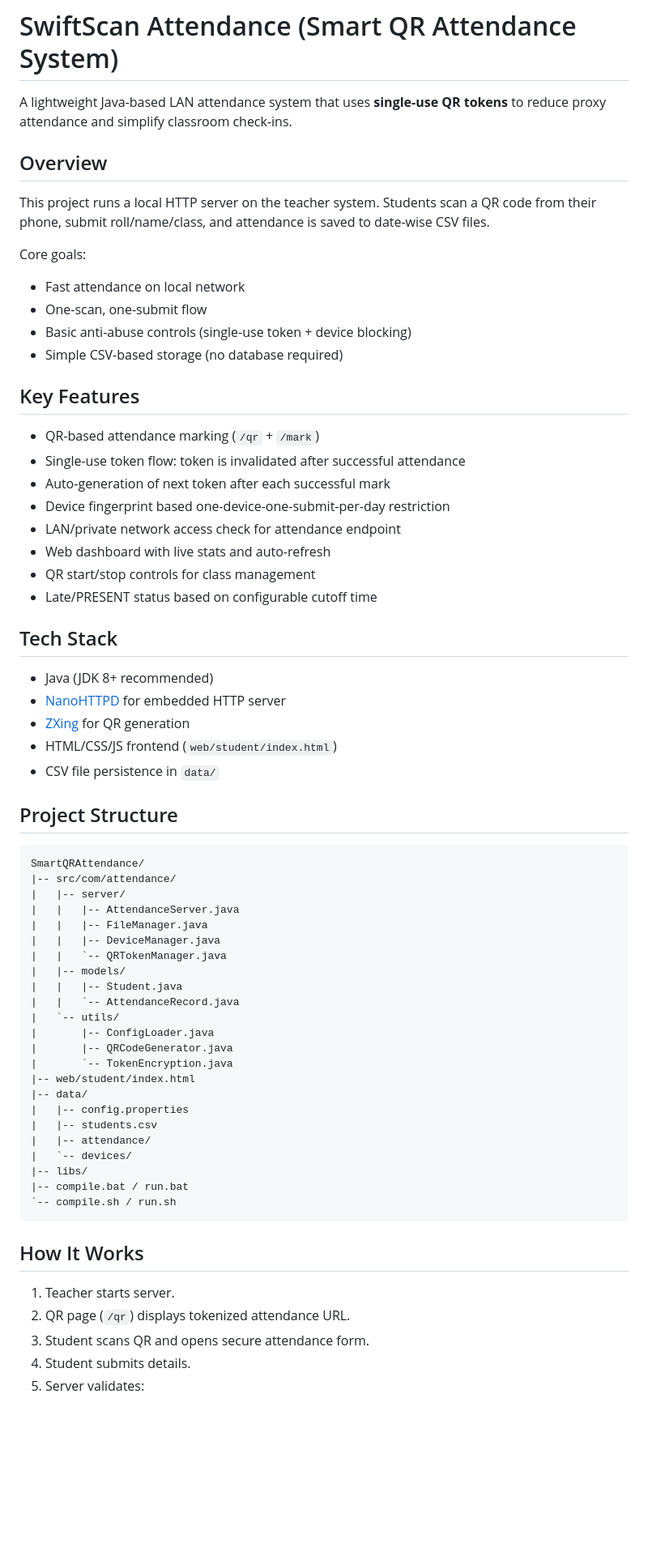
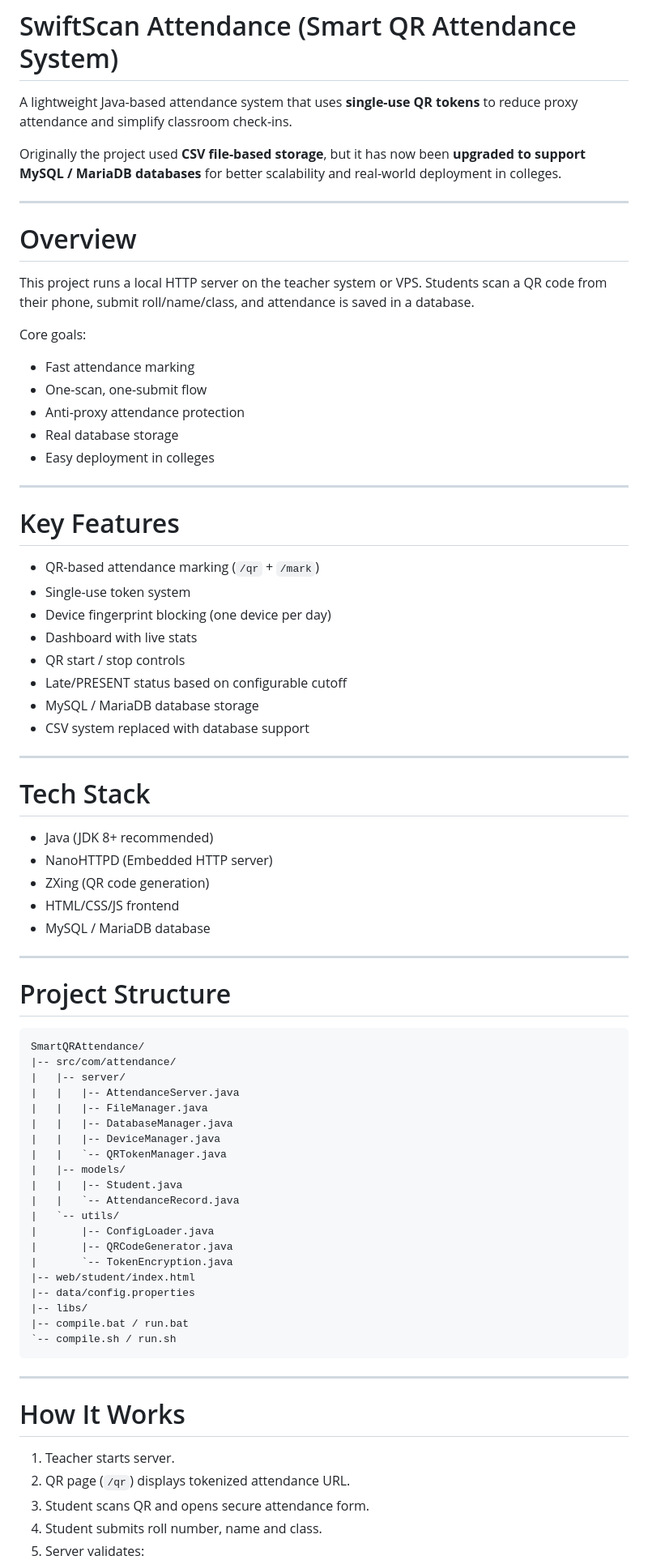
Before and after one commit to Sunnymittal112/SwiftScan-Attendance, a Markdown page: README.md, the part around one of its changes. Shown at 81% size. Drawn GitHub-style; blank space fills up the shorter version.

````diff
--- a/README.md
+++ b/README.md
@@ -1,44 +1,57 @@
 # SwiftScan Attendance (Smart QR Attendance System)
 
-A lightweight Java-based LAN attendance system that uses **single-use QR tokens** to reduce proxy attendance and simplify classroom check-ins.
+A lightweight Java-based attendance system that uses **single-use QR tokens** to reduce proxy attendance and simplify classroom check-ins.
 
-## Overview
+Originally the project used **CSV file-based storage**, but it has now been **upgraded to support MySQL / MariaDB databases** for better scalability and real-world deployment in colleges.
 
-This project runs a local HTTP server on the teacher system. Students scan a QR code from their phone, submit roll/name/class, and attendance is saved to date-wise CSV files.
+---
+
+# Overview
+
+This project runs a local HTTP server on the teacher system or VPS. Students scan a QR code from their phone, submit roll/name/class, and attendance is saved in a database.
 
 Core goals:
-- Fast attendance on local network
-- One-scan, one-submit flow
-- Basic anti-abuse controls (single-use token + device blocking)
-- Simple CSV-based storage (no database required)
 
-## Key Features
+* Fast attendance marking
+* One-scan, one-submit flow
+* Anti-proxy attendance protection
+* Real database storage
+* Easy deployment in colleges
 
-- QR-based attendance marking (`/qr` + `/mark`)
-- Single-use token flow: token is invalidated after successful attendance
-- Auto-generation of next token after each successful mark
-- Device fingerprint based one-device-one-submit-per-day restriction
-- LAN/private network access check for attendance endpoint
-- Web dashboard with live stats and auto-refresh
-- QR start/stop controls for class management
-- Late/PRESENT status based on configurable cutoff time
+---
 
-## Tech Stack
+# Key Features
 
-- Java (JDK 8+ recommended)
-- [NanoHTTPD](https://github.com/NanoHttpd/nanohttpd) for embedded HTTP server
-- [ZXing](https://github.com/zxing/zxing) for QR generation
-- HTML/CSS/JS frontend (`web/student/index.html`)
-- CSV file persistence in `data/`
+* QR-based attendance marking (`/qr` + `/mark`)
+* Single-use token system
+* Device fingerprint blocking (one device per day)
+* Dashboard with live stats
+* QR start / stop controls
+* Late/PRESENT status based on configurable cutoff
+* MySQL / MariaDB database storage
+* CSV system replaced with database support
 
-## Project Structure
+---
 
-```text
+# Tech Stack
+
+* Java (JDK 8+ recommended)
+* NanoHTTPD (Embedded HTTP server)
+* ZXing (QR code generation)
+* HTML/CSS/JS frontend
+* MySQL / MariaDB database
+
+---
+
+# Project Structure
+
+```
 SmartQRAttendance/
 |-- src/com/attendance/
 |   |-- server/
 |   |   |-- AttendanceServer.java
 |   |   |-- FileManager.java
+|   |   |-- DatabaseManager.java
 |   |   |-- DeviceManager.java
 |   |   `-- QRTokenManager.java
 |   |-- models/
@@ -49,20 +62,18 @@ SmartQRAttendance/
 |       |-- QRCodeGenerator.java
 |       `-- TokenEncryption.java
 |-- web/student/index.html
-|-- data/
-|   |-- config.properties
-|   |-- students.csv
-|   |-- attendance/
-|   `-- devices/
+|-- data/config.properties
 |-- libs/
 |-- compile.bat / run.bat
 `-- compile.sh / run.sh
 ```
 
-## How It Works
+---
+
+# How It Works
 
 1. Teacher starts server.
 2. QR page (`/qr`) displays tokenized attendance URL.
 3. Student scans QR and opens secure attendance form.
-4. Student submits details.
+4. Student submits roll number, name and class.
 5. Server validates:
````
Also changed, not shown: other parts of README.md (+132 -76 lines).
